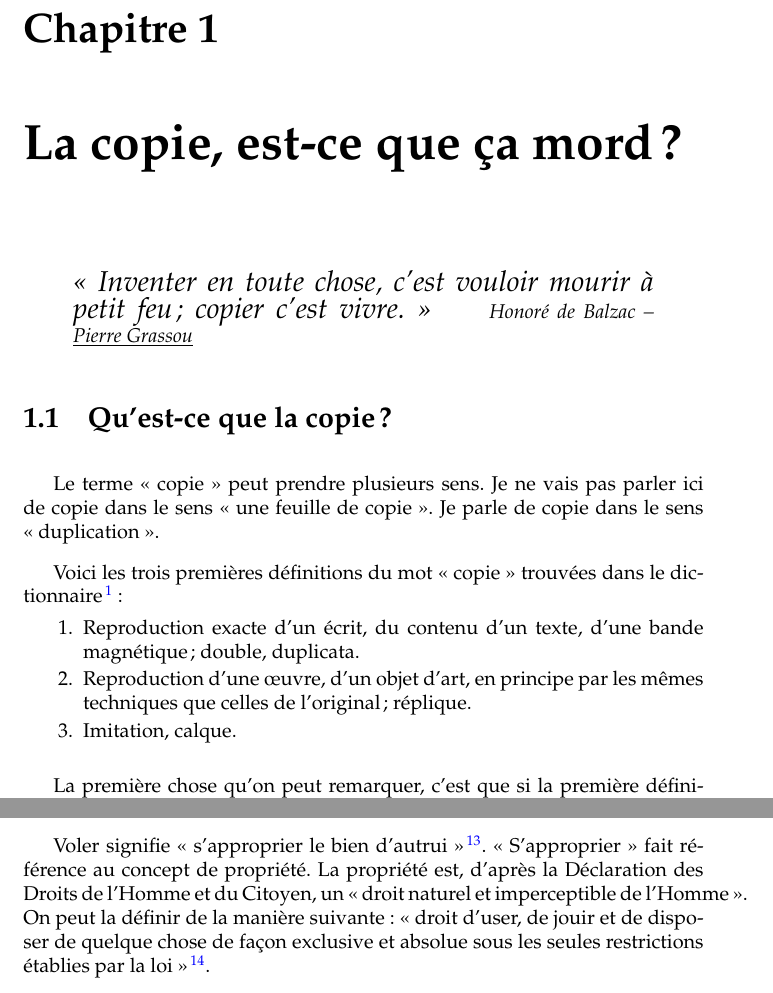
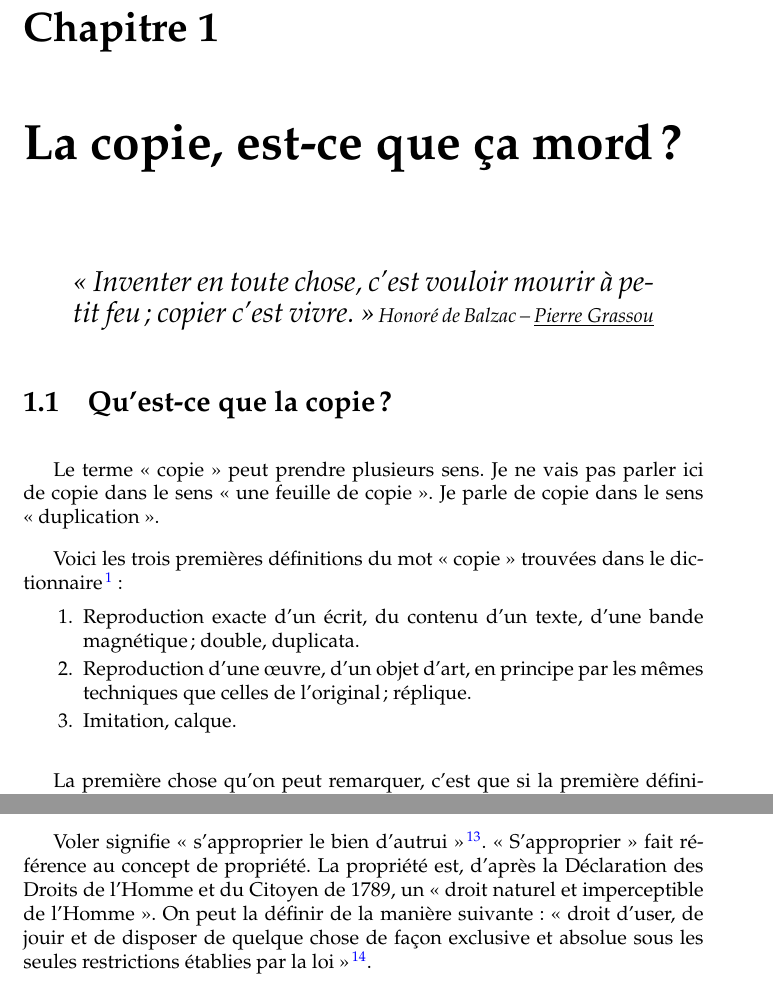
Before and after one commit to dsferruzza/copier-pour-mieux-creer, a LaTeX book (book.tex, which reads chap1.tex): two parts of pages 7 and 14 of 59, joined at a grey line, cut so that both start at the same text. Compiled offline with pdfLaTeX.

Commit message:
Corrections mineures

```diff
--- a/chap1.tex
+++ b/chap1.tex
@@ -1,7 +1,7 @@
 \chapter{La copie, est-ce que ça mord ?}
 
 \begin{quote}
-\textit{{\Large <<~Inventer en toute chose, c'est vouloir mourir à petit feu ; copier c'est vivre.~>>} \hspace{25pt}Honoré de Balzac -- \underline{Pierre Grassou}}
+\textit{{\Large <<~Inventer en toute chose, c'est vouloir mourir à petit feu ; copier c'est vivre.~>>} Honoré de Balzac -- \underline{Pierre Grassou}}
 \end{quote}
 
 \section{Qu'est-ce que la copie ?}
@@ -204,7 +204,7 @@ Copier n'est \textbf{pas} voler, et je vais expliquer pourquoi.
 
 Voler signifie <<~s'approprier le bien d'autrui~>>\footnote{Source : \url{https://fr.wiktionary.org/wiki/voler\#Verbe.C2.A02}}.
 <<~S'approprier~>> fait référence au concept de propriété.
-La propriété est, d'après la Déclaration des Droits de l'Homme et du Citoyen, un <<~droit naturel et imperceptible de l'Homme~>>.
+La propriété est, d'après la Déclaration des Droits de l'Homme et du Citoyen de 1789, un <<~droit naturel et imperceptible de l'Homme~>>.
 On peut la définir de la manière suivante : <<~droit d'user, de jouir et de disposer de quelque chose de façon exclusive et absolue sous les seules restrictions établies par la loi~>>\footnote{Source : Le Petit Larousse Illustré 2006}.
 
 La propriété s'applique bien aux choses matérielles, mais peut-on posséder une idée ?
```
Also changed, not shown: chap2.tex (+1 -2 lines), book.pdf, report.pdf.
